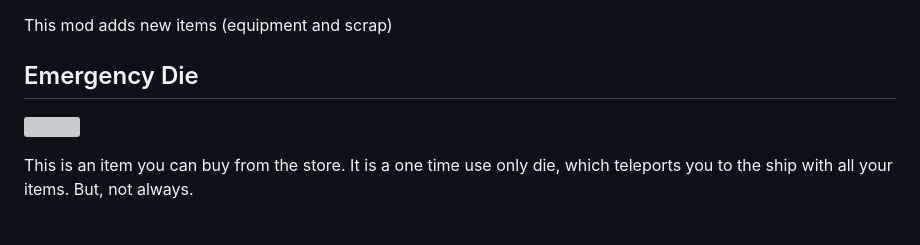
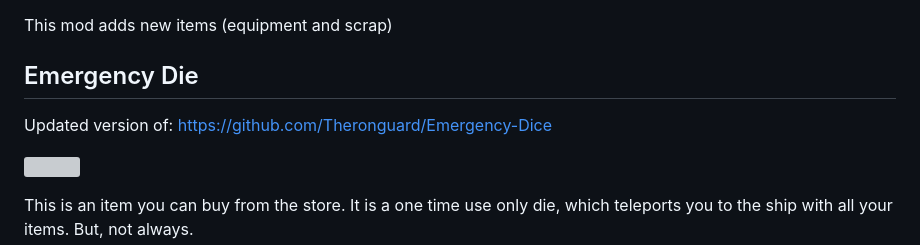
Before and after one commit to slayer6409/Emergency-Dice-Updated, a Markdown page: README.md, the part around the change. Rendered like a GitHub page; blank space fills up the shorter version; grey boxes are pictures that could not be loaded.

```diff
--- a/README.md
+++ b/README.md
@@ -3,6 +3,8 @@
 This mod adds new items (equipment and scrap)
 
 ## Emergency Die
+
+Updated version of: https://github.com/Theronguard/Emergency-Dice
 
 ![](https://i.imgur.com/gGdBSz0.png)
 
```
